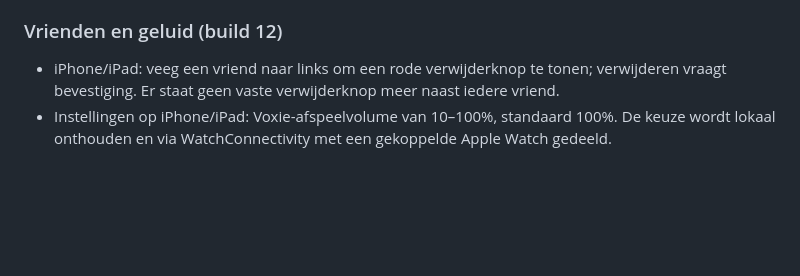
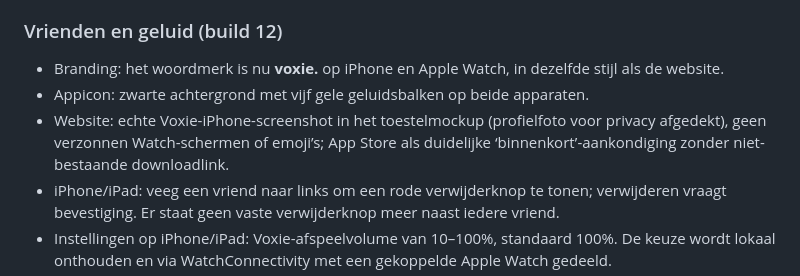
Before and after one commit to LRvdLinden/nl.lrvdlinden.voixy, a Markdown page: README.md, the part around the change. GitHub-like rendering; blank space fills up the shorter version.

Commit message:
Document Voxie build 12 visual changes

```diff
--- a/README.md
+++ b/README.md
@@ -70,6 +70,9 @@ Op de Watch is **geen Log in met Apple**-scherm meer beschikbaar. De iPhone vraa
 
 ### Vrienden en geluid (build 12)
 
+- Branding: het woordmerk is nu **voxie.** op iPhone en Apple Watch, in dezelfde stijl als de website.
+- Appicon: zwarte achtergrond met vijf gele geluidsbalken op beide apparaten.
+- Website: echte Voxie-iPhone-screenshot in het toestelmockup (profielfoto voor privacy afgedekt), geen verzonnen Watch-schermen of emoji’s; App Store als duidelijke ‘binnenkort’-aankondiging zonder niet-bestaande downloadlink.
 - iPhone/iPad: veeg een vriend naar links om een rode verwijderknop te tonen; verwijderen vraagt bevestiging. Er staat geen vaste verwijderknop meer naast iedere vriend.
 - Instellingen op iPhone/iPad: Voxie-afspeelvolume van 10–100%, standaard 100%. De keuze wordt lokaal onthouden en via WatchConnectivity met een gekoppelde Apple Watch gedeeld.
 - Het appvolume kan het fysieke systeemvolume niet verhogen of de hardware-volumeknoppen omzeilen.
```
